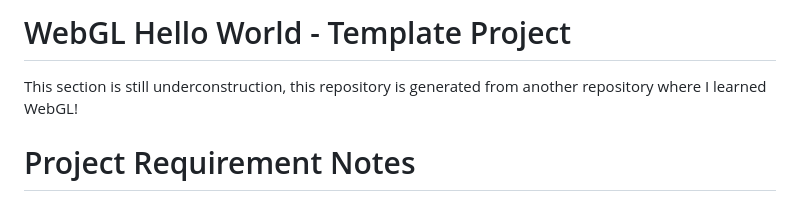
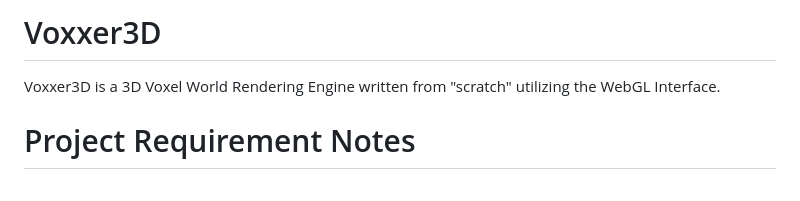
Before and after one commit to j-2k/Voxxer3D, a Markdown page: README.md, the part around the change. Rendered like a GitHub page.

```diff
--- a/README.md
+++ b/README.md
@@ -1,5 +1,5 @@
-# WebGL Hello World - Template Project
-This section is still underconstruction, this repository is generated from another repository where I learned WebGL!
+# Voxxer3D
+Voxxer3D is a 3D Voxel World Rendering Engine written from "scratch" utilizing the WebGL Interface.
 
 # Project Requirement Notes
 - Have nodejs & npm
```
